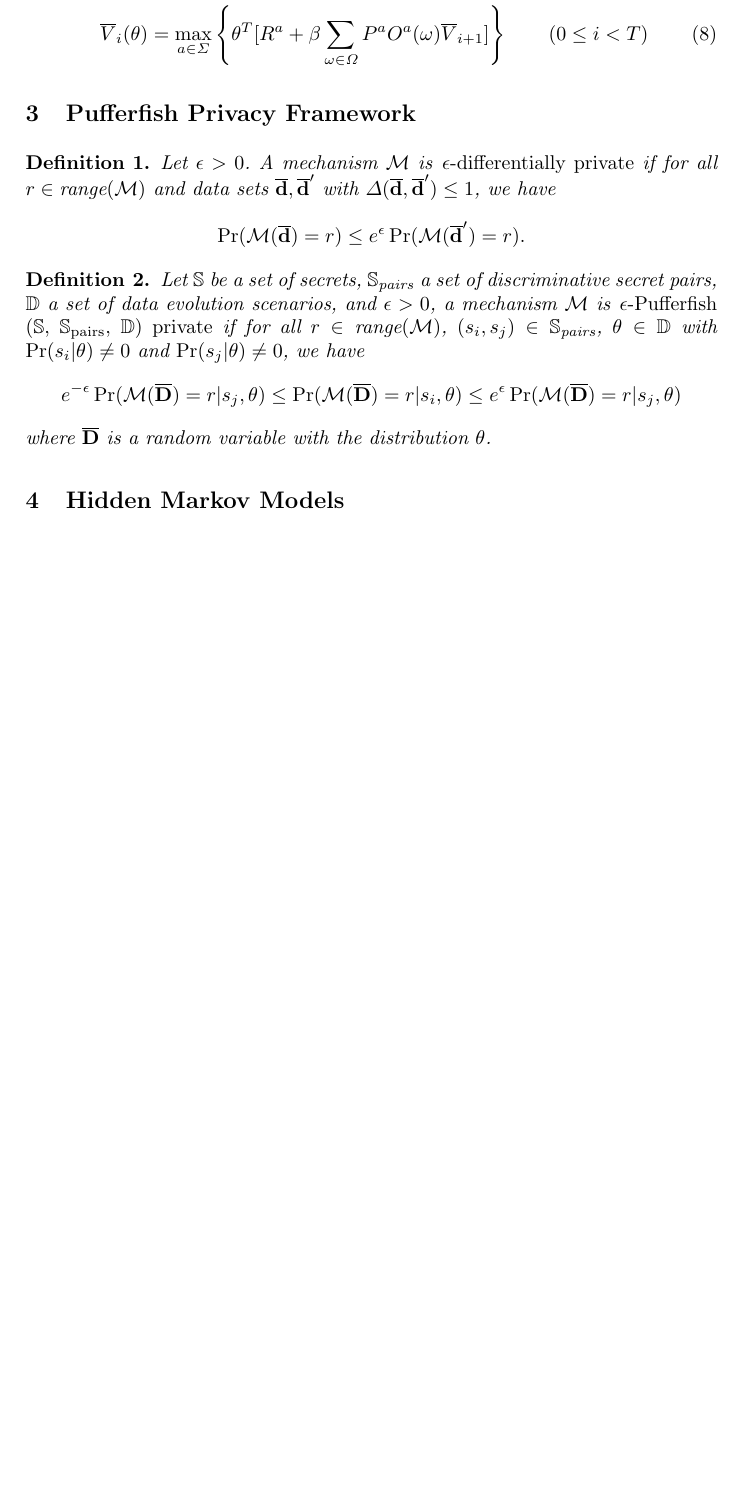
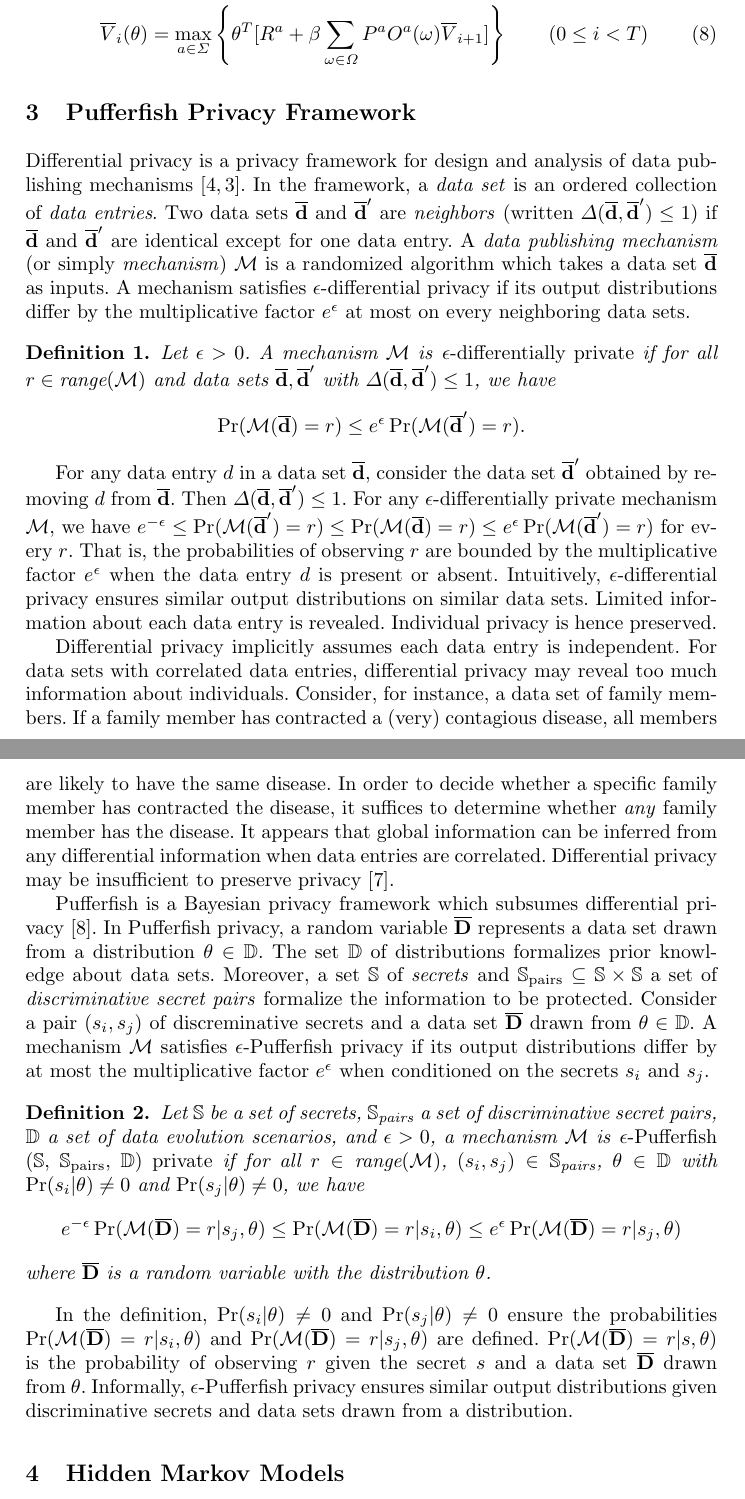
Before and after one commit to fmlab-iis/dp-pomdp, a LaTeX paper (main.tex, which reads pufferfish.tex): part of page 4 of 13 before the commit and two parts of pages 4 and 5 of 14 after it, the two joined at a grey line, cut so that both start at the same text, the shorter picture padded with empty space. Compiled offline with pdfLaTeX.

Commit message:
add more paragraphs

```diff
--- a/pufferfish.tex
+++ b/pufferfish.tex
@@ -1,5 +1,16 @@
 
-
+Differential privacy is a privacy framework for design and analysis of
+data publishing mechanisms~\cite{D:06:DP,DR:14:AFDP}. In the
+framework, a \emph{data set} is an
+ordered collection of \emph{data entries}. Two data sets $\od$ and
+$\od'$ are \emph{neighbors} (written $\Delta (\od, \od') \leq 1$) if
+$\od$ and $\od'$ are identical except for one data entry. A \emph{data
+publishing mechanism} (or simply \emph{mechanism}) $\calM$ is a
+randomized algorithm which takes a data set $\od$ as inputs. A
+mechanism satisfies $\epsilon$-differential privacy if its output
+distributions differ by the multiplicative factor $e^\epsilon$  at
+most on
+every neighboring data sets.
 
 \begin{definition}
   Let $\epsilon > 0$. A mechanism $\calM$ is
@@ -11,6 +22,42 @@
   \]
 \end{definition}
 
+For any data entry $d$ in a data
+set $\od$, consider the data set $\od'$ obtained by removing $d$ from
+$\od$. Then $\Delta (\od, \od') \leq 1$. For any
+$\epsilon$-differentially private mechanism $\calM$, we have
+$e^{-\epsilon} \leq \Pr (\calM (\od') = r) \leq \Pr (\calM (\od) = r)
+\leq e^{\epsilon} \Pr (\calM (\od') = r)$ for every $r$. That is, the
+probabilities of observing $r$ are bounded by the multiplicative
+factor $e^{\epsilon}$ when the data entry $d$ is present or absent.
+Intuitively, $\epsilon$-differential privacy ensures similar output
+distributions on similar data sets. Limited information about each
+data entry is revealed. Individual privacy is hence preserved.
+
+Differential privacy implicitly assumes each data entry is
+independent. For data sets with correlated data entries, differential
+privacy may reveal too much information about individuals. Consider,
+for instance, a data set of family members. If a family member has
+contracted a (very) contagious disease, all members are likely to have
+the same disease. In order to decide whether a specific family member
+has contracted the disease, it suffices to determine whether
+\emph{any} family member has the disease. It appears that global
+information can be inferred from any differential information
+when data entries are correlated. Differential privacy may be
+insufficient to preserve privacy~\cite{KM:11:NFLDP}.
+
+Pufferfish is a Bayesian privacy framework which subsumes differential
+privacy~\cite{KM:14:PFMPD}. In Pufferfish privacy, a random variable
+$\oD$ represents a data set drawn from a distribution $\theta \in
+\bbfD$. The set $\bbfD$ of distributions formalizes prior knowledge
+about data sets. Moreover, a set $\bbfS$ of \emph{secrets} and
+$\bbfS_{\textmd{pairs}} \subseteq \bbfS \times \bbfS$ a set of
+\emph{discriminative secret pairs} formalize the information to be
+protected. Consider a pair $(s_i, s_j)$ of discreminative secrets and
+a data set $\oD$ drawn from $\theta \in \bbfD$. A mechanism $\calM$
+satisfies $\epsilon$-Pufferfish privacy if its output distributions
+differ by at most the multiplicative factor $e^{\epsilon}$ when
+conditioned on the secrets $s_i$ and $s_j$.
 
 \begin{definition}
   Let $\bbfS$ be a set of secrets, $\bbfS_{\textmd{pairs}}$ a set of
@@ -27,3 +74,12 @@
     \]
     where $\oD$ is a random variable with the distribution $\theta$.
 \end{definition}
+
+In the definition, $\Pr (s_i | \theta) \neq 0$ and $\Pr (s_j | \theta)
+\neq 0$ ensure the probabilities $\Pr (\calM (\oD) = r | s_i, \theta)$
+and $\Pr (\calM (\oD) = r | s_j, \theta)$ are defined.
+$\Pr (\calM (\oD) = r | s, \theta)$ is the probability of observing
+$r$ given the secret $s$ and a data set $\oD$ drawn from
+$\theta$. Informally, $\epsilon$-Pufferfish privacy ensures similar
+output distributions given discriminative secrets and data sets drawn
+from a distribution.
```
